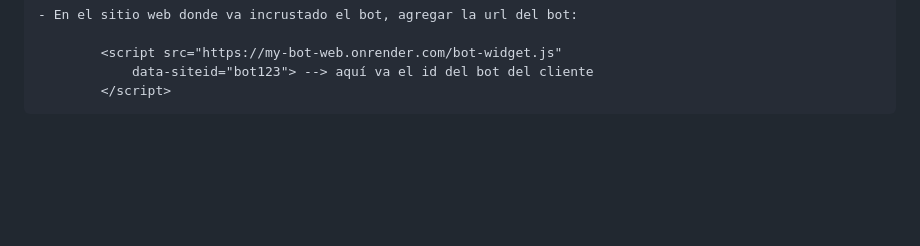
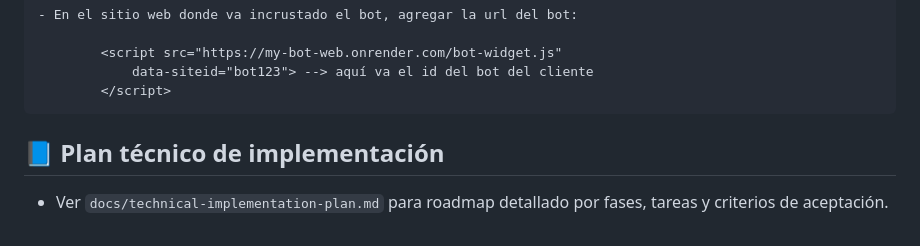
Before and after one commit to RodolfoRXXX/bot-web, a Markdown page: README.md, the part around the change. Drawn GitHub-style; blank space fills up the shorter version.

Commit message:
docs: add technical implementation roadmap for modular bot features

```diff
--- a/README.md
+++ b/README.md
@@ -215,3 +215,6 @@ Para cambiar de desarrollo a productivo, considerar los siguientes cambios
             <script src="https://my-bot-web.onrender.com/bot-widget.js"
                 data-siteid="bot123"> --> aquí va el id del bot del cliente
             </script>
+
+## 📘 Plan técnico de implementación
+- Ver `docs/technical-implementation-plan.md` para roadmap detallado por fases, tareas y criterios de aceptación.
```
Also changed, not shown: docs/technical-implementation-plan.md (added, +346 -0 lines).
